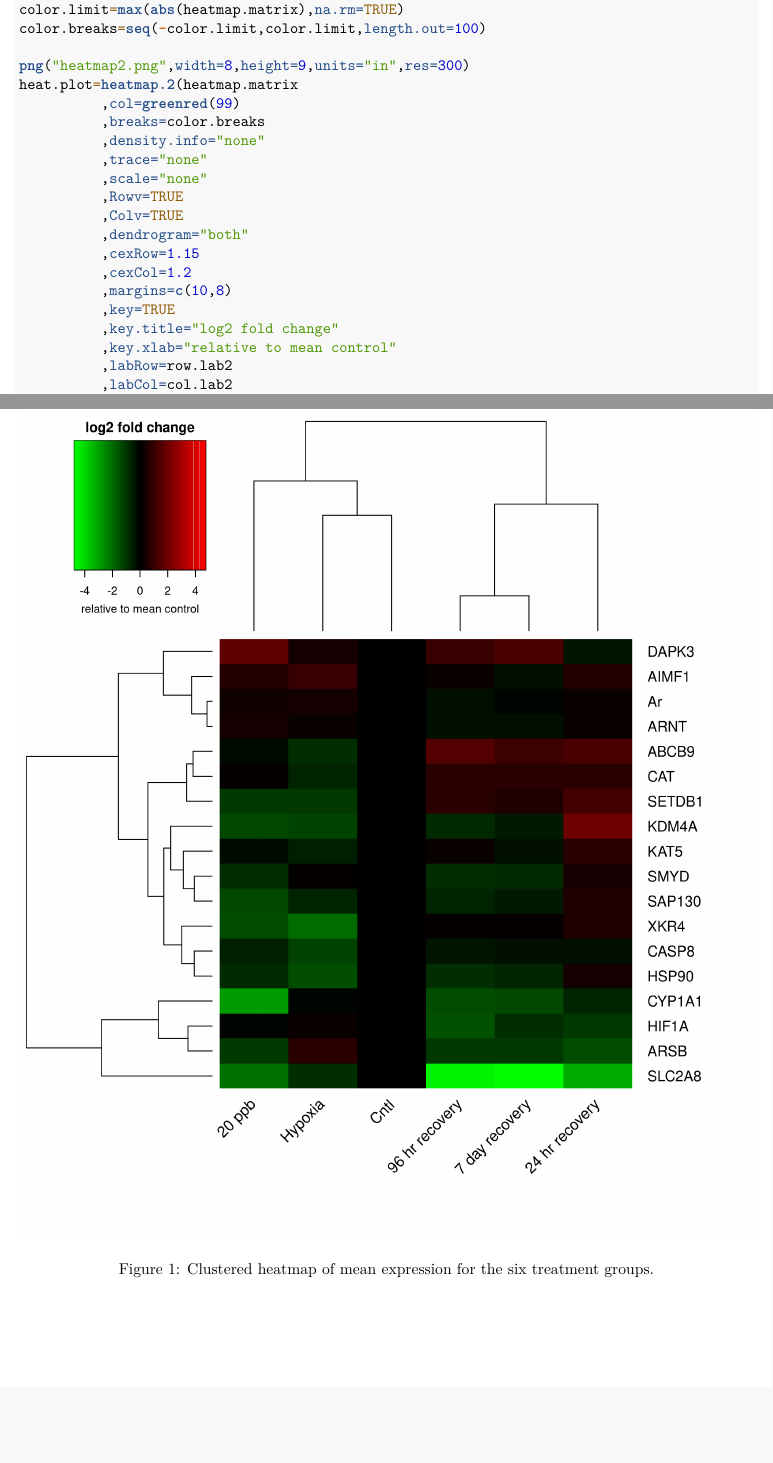
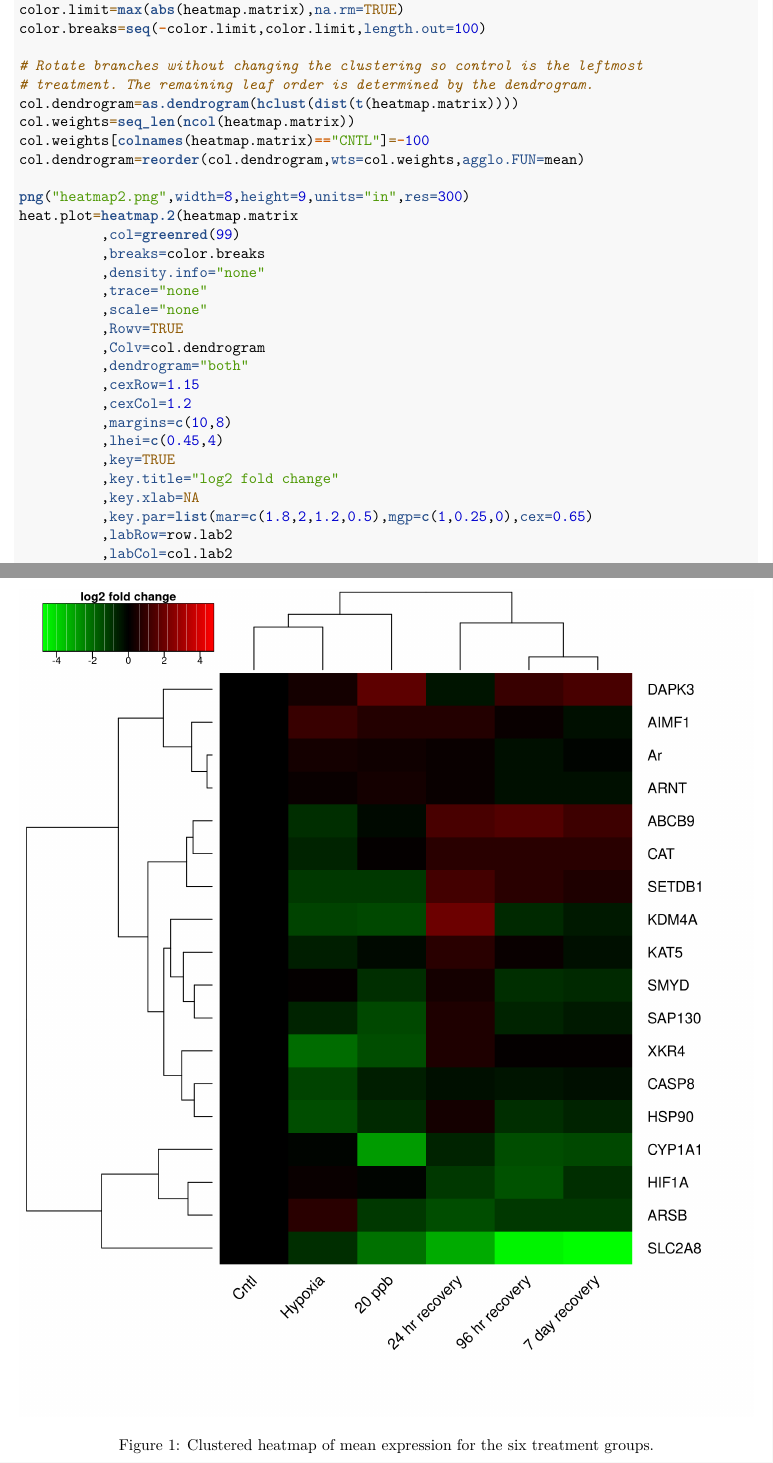
Before and after one commit to KirtOnthank/Anthopleura_anthracene_gene_expression, an R Markdown document (Anthopleura_anthracene_gene_expression.Rmd): two parts of pages 4 and 5 of 7, joined at a grey line, cut so that both start at the same text, the shorter picture padded with empty space. Rendered offline with R 4.5, knitr and Pandoc, then LaTeX, with nearby package versions.

Commit message:
Refine heatmap treatment layout

```diff
--- a/Anthopleura_anthracene_gene_expression.Rmd
+++ b/Anthopleura_anthracene_gene_expression.Rmd
@@ -136,6 +136,13 @@ heatmap.matrix=as.matrix(antho.sum)
 color.limit=max(abs(heatmap.matrix),na.rm=TRUE)
 color.breaks=seq(-color.limit,color.limit,length.out=100)
 
+# Rotate branches without changing the clustering so control is the leftmost
+# treatment. The remaining leaf order is determined by the dendrogram.
+col.dendrogram=as.dendrogram(hclust(dist(t(heatmap.matrix))))
+col.weights=seq_len(ncol(heatmap.matrix))
+col.weights[colnames(heatmap.matrix)=="CNTL"]=-100
+col.dendrogram=reorder(col.dendrogram,wts=col.weights,agglo.FUN=mean)
+
 png("heatmap2.png",width=8,height=9,units="in",res=300)
 heat.plot=heatmap.2(heatmap.matrix
           ,col=greenred(99)
@@ -144,14 +151,16 @@ heat.plot=heatmap.2(heatmap.matrix
           ,trace="none"
           ,scale="none"
           ,Rowv=TRUE
-          ,Colv=TRUE
+          ,Colv=col.dendrogram
           ,dendrogram="both"
           ,cexRow=1.15
           ,cexCol=1.2
           ,margins=c(10,8)
+          ,lhei=c(0.45,4)
           ,key=TRUE
           ,key.title="log2 fold change"
-          ,key.xlab="relative to mean control"
+          ,key.xlab=NA
+          ,key.par=list(mar=c(1.8,2,1.2,0.5),mgp=c(1,0.25,0),cex=0.65)
           ,labRow=row.lab2
           ,labCol=col.lab2
           ,srtCol=45
```
Also changed, not shown: heatmap2.png.
